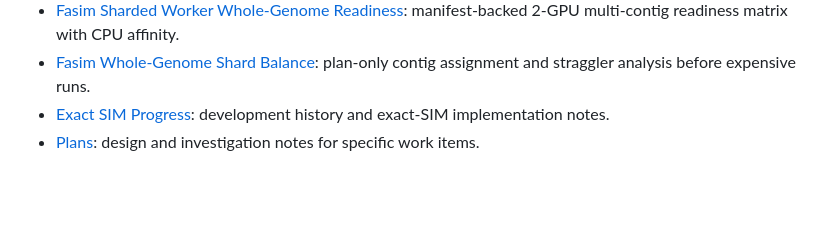
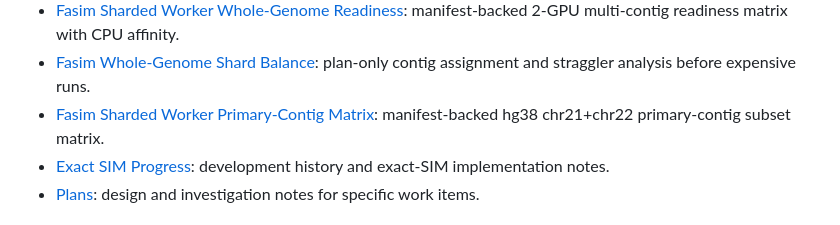
Before and after one commit to wyjistest/LongTarget-exact-sim, a Markdown page: README.md, the part around the change. GitHub-like rendering; blank space fills up the shorter version.

Commit message:
fasim: characterize primary-contig sharded worker matrix

```diff
--- a/README.md
+++ b/README.md
@@ -154,6 +154,8 @@ advanced runtime notes.
   manifest-backed 2-GPU multi-contig readiness matrix with CPU affinity.
 - [Fasim Whole-Genome Shard Balance](docs/fasim_whole_genome_shard_balance.md):
   plan-only contig assignment and straggler analysis before expensive runs.
+- [Fasim Sharded Worker Primary-Contig Matrix](docs/fasim_sharded_worker_primary_contig_matrix.md):
+  manifest-backed hg38 chr21+chr22 primary-contig subset matrix.
 - [Exact SIM Progress](EXACT_SIM_PROGRESS.md): development history and exact-SIM
   implementation notes.
 - [Plans](docs/plans/): design and investigation notes for specific work items.
```
Also changed, not shown: docs/fasim_sharded_worker_primary_contig_matrix.md (added, +163 -0 lines).
